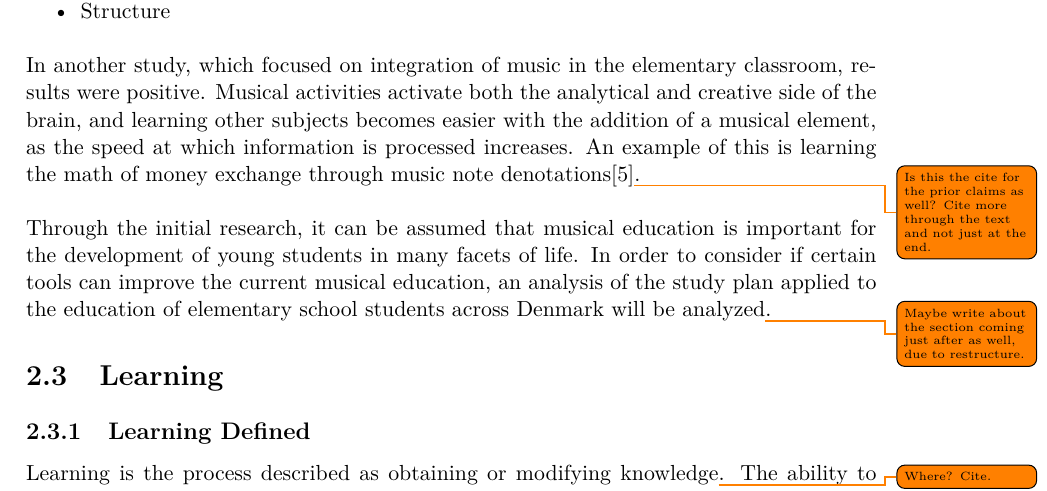
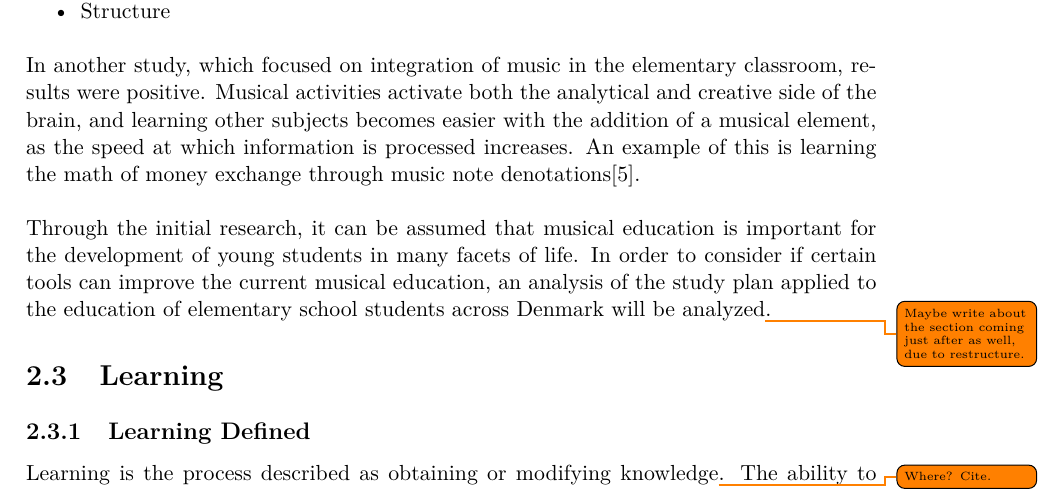
Before and after one commit to totalfreak/medialogyp4, a LaTeX thesis (Main.tex, which reads include/Analyse.tex): part of page 7 of 37, cut so that both start at the same text. Compiled offline with pdfLaTeX.

Commit message:
Fixed todo

```diff
--- a/include/Analyse.tex
+++ b/include/Analyse.tex
@@ -56,9 +56,10 @@ According to the article \textit{Interactive music video games and children's mu
 	\item Structure\\
 \end{itemize}
 
-In another study, which focused on integration of music in the elementary classroom, results were positive. Musical activities activate both the analytical and creative side of the brain, and learning other subjects becomes easier with the addition of a musical element, as the speed at which information is processed increases. An example of this is learning the math of money exchange through music note denotations\cite{musicIntegration}\todo{Is this the cite for the prior claims as well? Cite more through the text and not just at the end.}.\\
+In another study, which focused on integration of music in the elementary classroom, results were positive. Musical activities activate both the analytical and creative side of the brain, and learning other subjects becomes easier with the addition of a musical element, as the speed at which information is processed increases. An example of this is learning the math of money exchange through music note denotations\cite{musicIntegration}.\\
 
 Through the initial research, it can be assumed that musical education is important for the development of young students in many facets of life. In order to consider if certain tools can improve the current musical education, an analysis of the study plan applied to the education of elementary school students across Denmark will be analyzed\todo{Maybe write about the section coming just after as well, due to restructure.}.
+
 \section{Learning}
 \subsection{Learning Defined}\label{sec:learning}
 Learning is the process described as obtaining or modifying knowledge\todo{Where? Cite.}. The ability to learn exists for most living things i.e humans, animals, plants and some machines\todo{Cool, cite.}. \\
```
